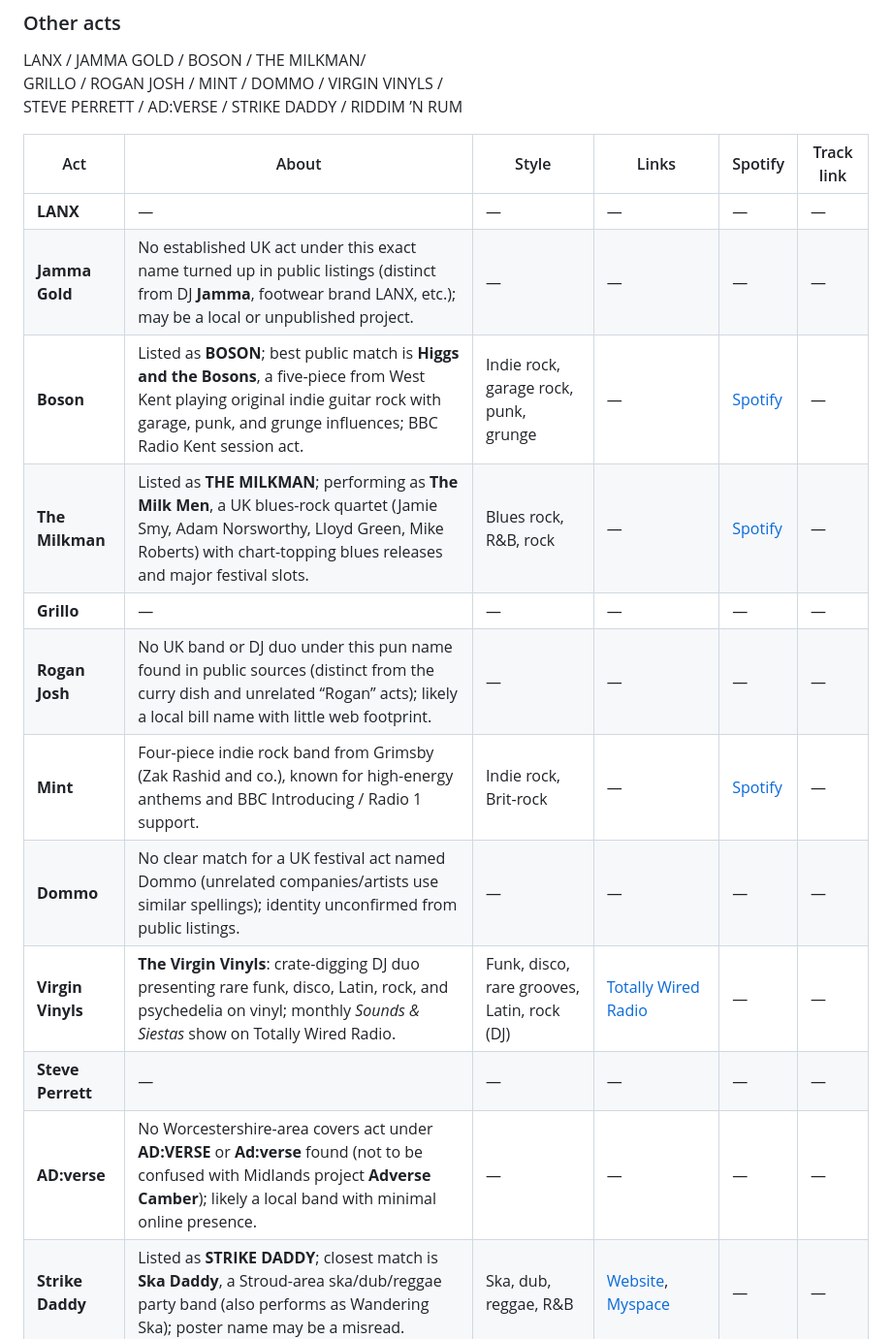
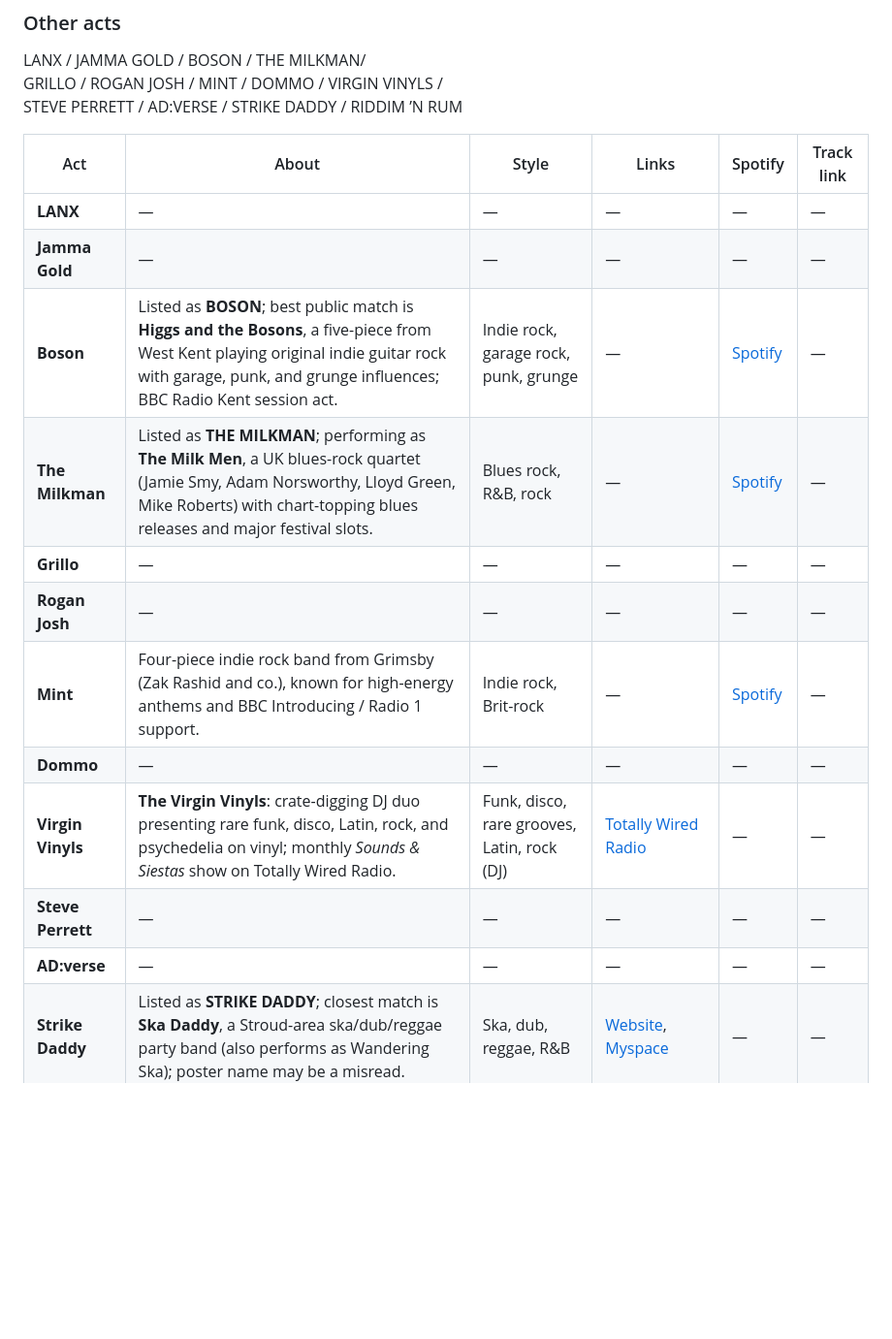
Before and after one commit to simonmetcalfe/litg, a Markdown page: README.md, the part around the change. Shown at 97% size. Drawn GitHub-style; blank space fills up the shorter version.

Commit message:
Remove unknown band info

```diff
--- a/README.md
+++ b/README.md
@@ -51,16 +51,16 @@ STEVE PERRETT / AD:VERSE / STRIKE DADDY / RIDDIM ’N RUM
 | Act | About | Style | Links | Spotify | Track link |
 | --- | --- | --- | --- | --- | --- |
 | **LANX** | — | — | — | — | — |
-| **Jamma Gold** | No established UK act under this exact name turned up in public listings (distinct from DJ **Jamma**, footwear brand LANX, etc.); may be a local or unpublished project. | — | — | — | — |
+| **Jamma Gold** | — | — | — | — | — |
 | **Boson** | Listed as **BOSON**; best public match is **Higgs and the Bosons**, a five-piece from West Kent playing original indie guitar rock with garage, punk, and grunge influences; BBC Radio Kent session act. | Indie rock, garage rock, punk, grunge | — | [Spotify](https://open.spotify.com/artist/47Zn90Sequ7PobMhzLHpNh) | — |
 | **The Milkman** | Listed as **THE MILKMAN**; performing as **The Milk Men**, a UK blues-rock quartet (Jamie Smy, Adam Norsworthy, Lloyd Green, Mike Roberts) with chart-topping blues releases and major festival slots. | Blues rock, R&B, rock | — | [Spotify](https://open.spotify.com/artist/0GsQGvJXAKmnAwzKPrLcnR) | — |
 | **Grillo** | — | — | — | — | — |
-| **Rogan Josh** | No UK band or DJ duo under this pun name found in public sources (distinct from the curry dish and unrelated “Rogan” acts); likely a local bill name with little web footprint. | — | — | — | — |
+| **Rogan Josh** | — | — | — | — | — |
 | **Mint** | Four-piece indie rock band from Grimsby (Zak Rashid and co.), known for high-energy anthems and BBC Introducing / Radio 1 support. | Indie rock, Brit-rock | — | [Spotify](https://open.spotify.com/artist/3P1VGtEN58XJY7P0TzIapp) | — |
-| **Dommo** | No clear match for a UK festival act named Dommo (unrelated companies/artists use similar spellings); identity unconfirmed from public listings. | — | — | — | — |
+| **Dommo** | — | — | — | — | — |
 | **Virgin Vinyls** | **The Virgin Vinyls**: crate-digging DJ duo presenting rare funk, disco, Latin, rock, and psychedelia on vinyl; monthly *Sounds & Siestas* show on Totally Wired Radio. | Funk, disco, rare grooves, Latin, rock (DJ) | [Totally Wired Radio](https://totallywiredradio.com/the-virgin-vinyls/) | — | — |
 | **Steve Perrett** | — | — | — | — | — |
-| **AD:verse** | No Worcestershire-area covers act under **AD:VERSE** or **Ad:verse** found (not to be confused with Midlands project **Adverse Camber**); likely a local band with minimal online presence. | — | — | — | — |
+| **AD:verse** | — | — | — | — | — |
 | **Strike Daddy** | Listed as **STRIKE DADDY**; closest match is **Ska Daddy**, a Stroud-area ska/dub/reggae party band (also performs as Wandering Ska); poster name may be a misread. | Ska, dub, reggae, R&B | [Website](https://www.skadaddy.co.uk/), [Myspace](https://www.myspace.com/skadaddyuk) | — | — |
 | **Riddim ’n Rum** | Best match is **R.U.M. / R.U.M.BAND** (Rhythmic Underground Movement): London funk/soul collective led by Michael Bailey and Ama Lia, with a rotating cast of veteran session players. | Funk, soul, Latin, blues, jazz | [Website](https://www.rumband.com/), [Instagram](https://www.instagram.com/rum_band), [Bandcamp](https://rummusic.bandcamp.com/) | [Spotify](https://open.spotify.com/artist/6ipbFS4ZIfSabswGzJiIeR) | — |
 
```
